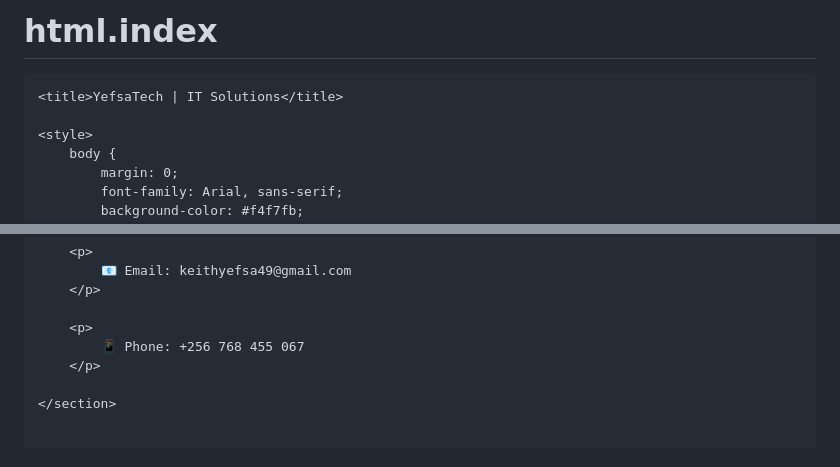
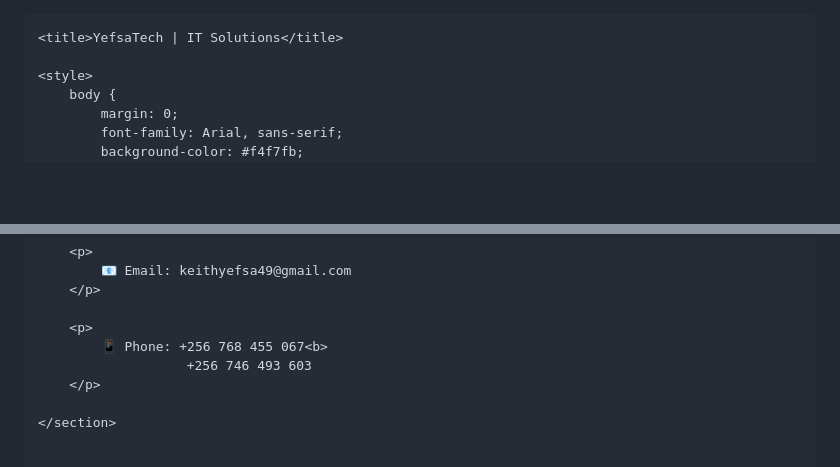
Before and after one commit to Keithyefsa/html.index, a Markdown page: README.md, 2 parts joined by grey strips. Rendered like a GitHub page; blank space fills up the shorter version.

Commit message:
Update contact section with new phone number
Added an additional phone number to the contact section.

```diff
--- a/README.md
+++ b/README.md
@@ -1,5 +1,4 @@
-# html.index
-<!DOCTYPE html>
+
 <html lang="en">
 
 <head>
@@ -195,7 +194,8 @@
         </p>
 
         <p>
-            📱 Phone: +256 768 455 067
+            📱 Phone: +256 768 455 067<b>
+                       +256 746 493 603
         </p>
 
     </section>
```
